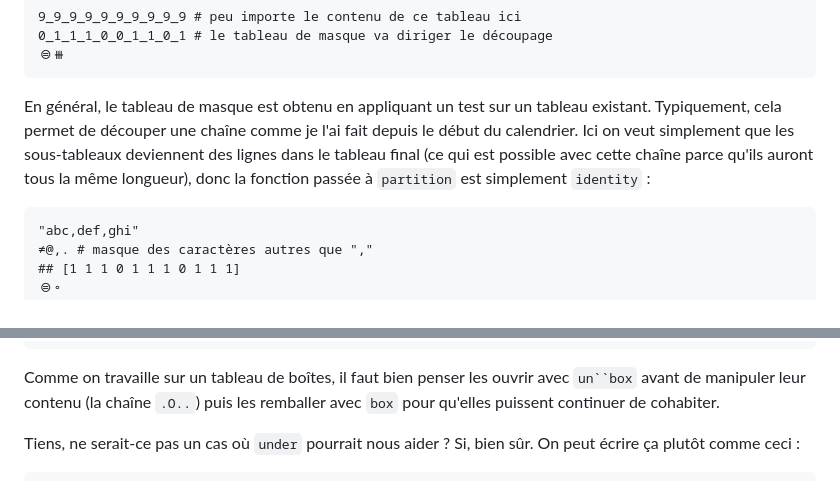
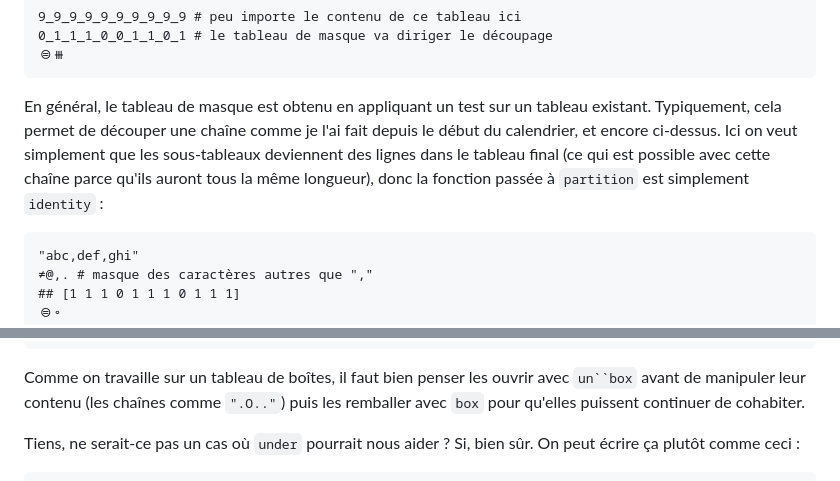
Before and after one commit to jonathanperret/aoc2023, a Markdown page: docs/blog/Jour 14.md, 2 parts joined by grey strips. Drawn GitHub-style.

Commit message:
day 14 tweak

````diff
--- a/docs/blog/Jour 14.md
+++ b/docs/blog/Jour 14.md
@@ -112,7 +112,7 @@ Un exemple où la fonction appliquée à chaque sous-tableau est `length` :
 ⊜⧻
 ```
 
-En général, le tableau de masque est obtenu en appliquant un test sur un tableau existant. Typiquement, cela permet de découper une chaîne comme je l'ai fait depuis le début du calendrier. Ici on veut simplement que les sous-tableaux deviennent des lignes dans le tableau final (ce qui est possible avec cette chaîne parce qu'ils auront tous la même longueur), donc la fonction passée à `partition` est simplement `identity` :
+En général, le tableau de masque est obtenu en appliquant un test sur un tableau existant. Typiquement, cela permet de découper une chaîne comme je l'ai fait depuis le début du calendrier, et encore ci-dessus. Ici on veut simplement que les sous-tableaux deviennent des lignes dans le tableau final (ce qui est possible avec cette chaîne parce qu'ils auront tous la même longueur), donc la fonction passée à `partition` est simplement `identity` :
 
 ```
 "abc,def,ghi"
@@ -156,7 +156,7 @@ $ O.#..O.#.#
 )
 ```
 
-Comme on travaille sur un tableau de boîtes, il faut bien penser les ouvrir avec `un``box` avant de manipuler leur contenu (la chaîne `.O..`) puis les remballer avec `box` pour qu'elles puissent continuer de cohabiter.
+Comme on travaille sur un tableau de boîtes, il faut bien penser les ouvrir avec `un``box` avant de manipuler leur contenu (les chaînes comme `".O.."`) puis les remballer avec `box` pour qu'elles puissent continuer de cohabiter.
 
 Tiens, ne serait-ce pas un cas où `under` pourrait nous aider ? Si, bien sûr. On peut écrire ça plutôt comme ceci :
 
````
